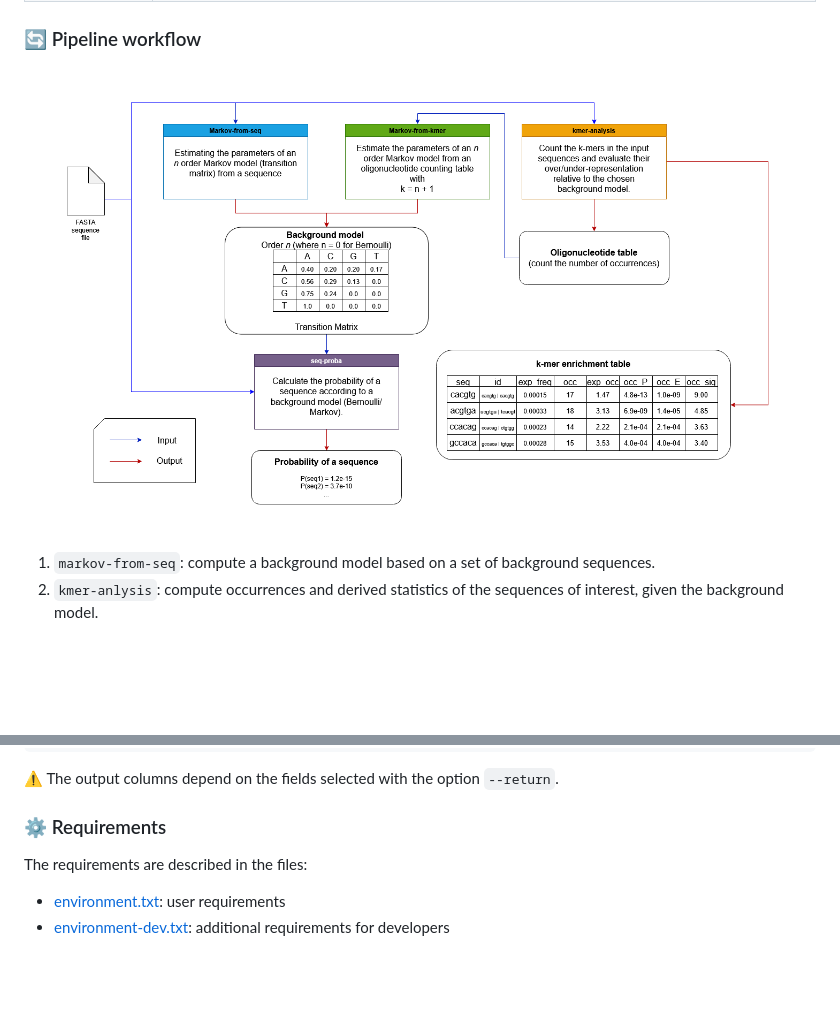
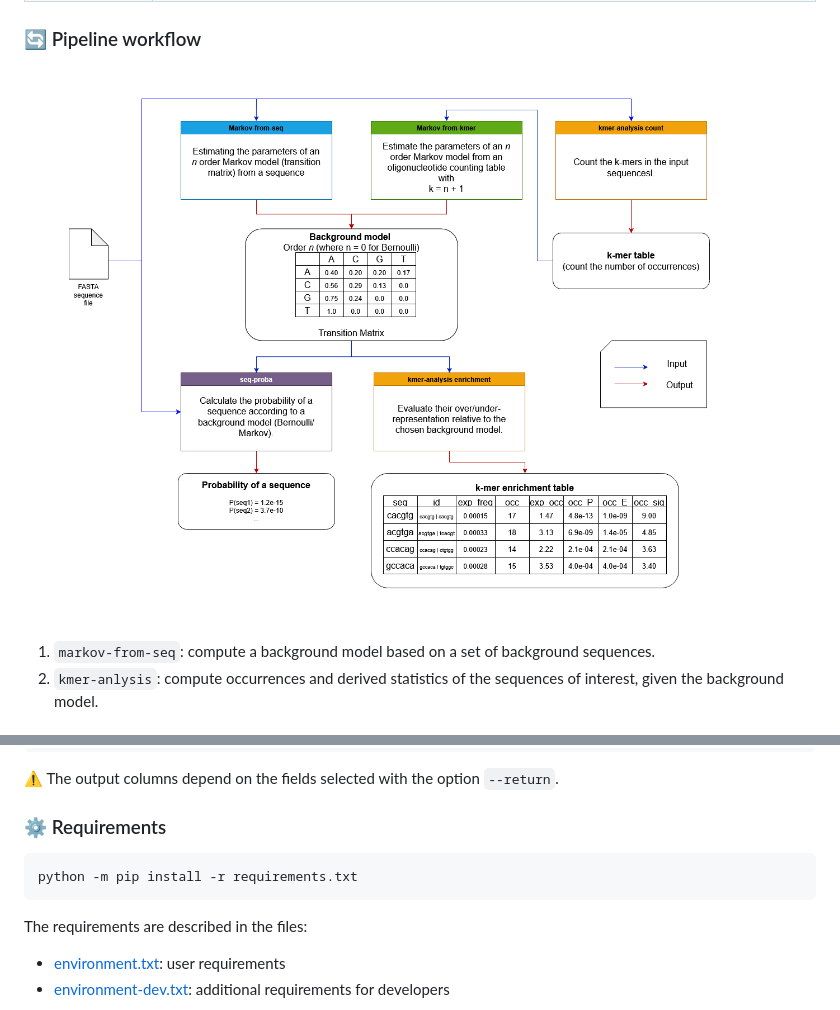
Before and after one commit to frey-tns/DNA-kmer-analysis, a Markdown page: README.md, 2 parts joined by grey strips. GitHub-like rendering; pictures changed too: pipeline_workflow_Eng2.png (added); blank space fills up the shorter version.

Commit message:
Fix pipeline workflow graph + add command line for install requirements

````diff
--- a/README.md
+++ b/README.md
@@ -34,7 +34,7 @@ This software is a re-implementation of the `oligo-analysis` tool from [RSAT](ht
 
 ### 🔄 Pipeline workflow
 
-![pipeline workflow](pipeline_workflow_Eng.png)
+![pipeline workflow](pipeline_workflow_Eng2.png)
 
 
 1. `markov-from-seq`: compute a background model based on a set of background sequences.
@@ -92,6 +92,10 @@ CAA	CAA|TTG	    0.019012088273685668    0.03916587276384037	    370 	179.61
 
 ### ⚙️ Requirements
 
+```bash
+python -m pip install -r requirements.txt
+```
+
 The requirements are described in the files:
 
 - [environment.txt](environment.txt): user requirements
````
